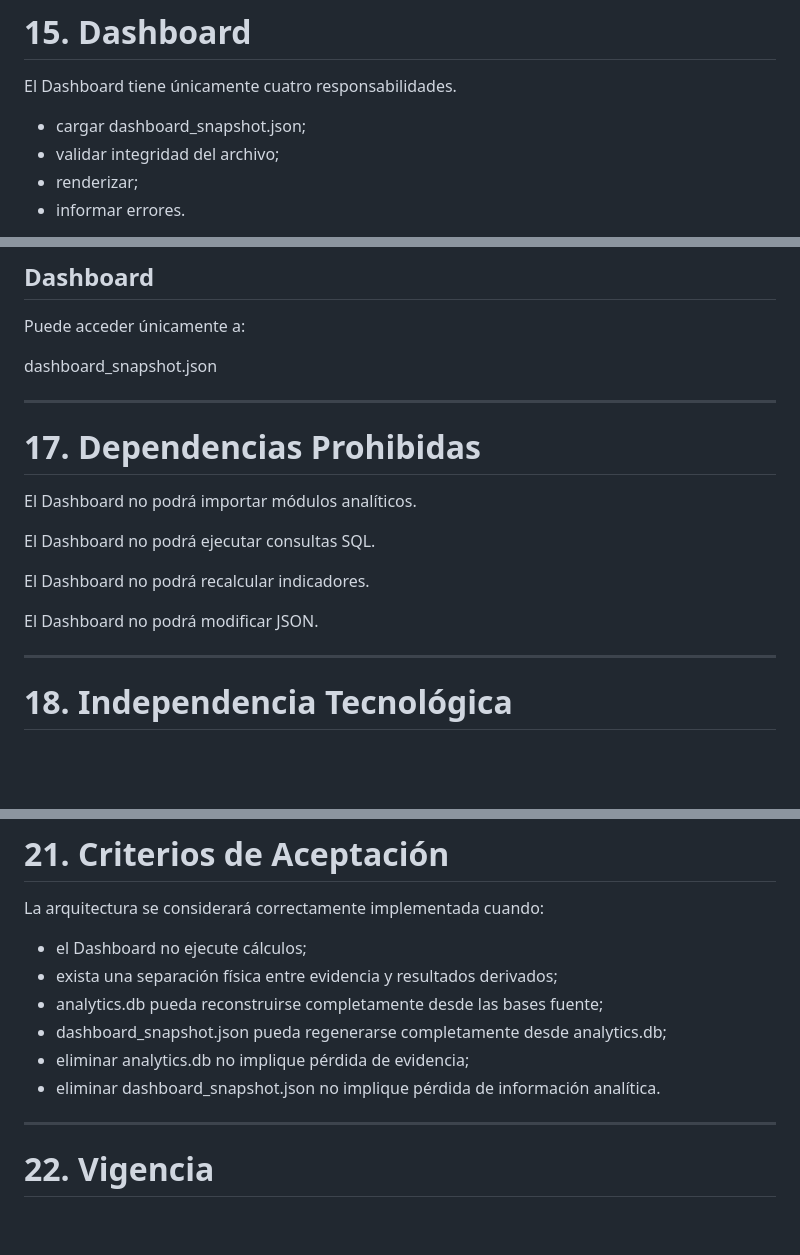
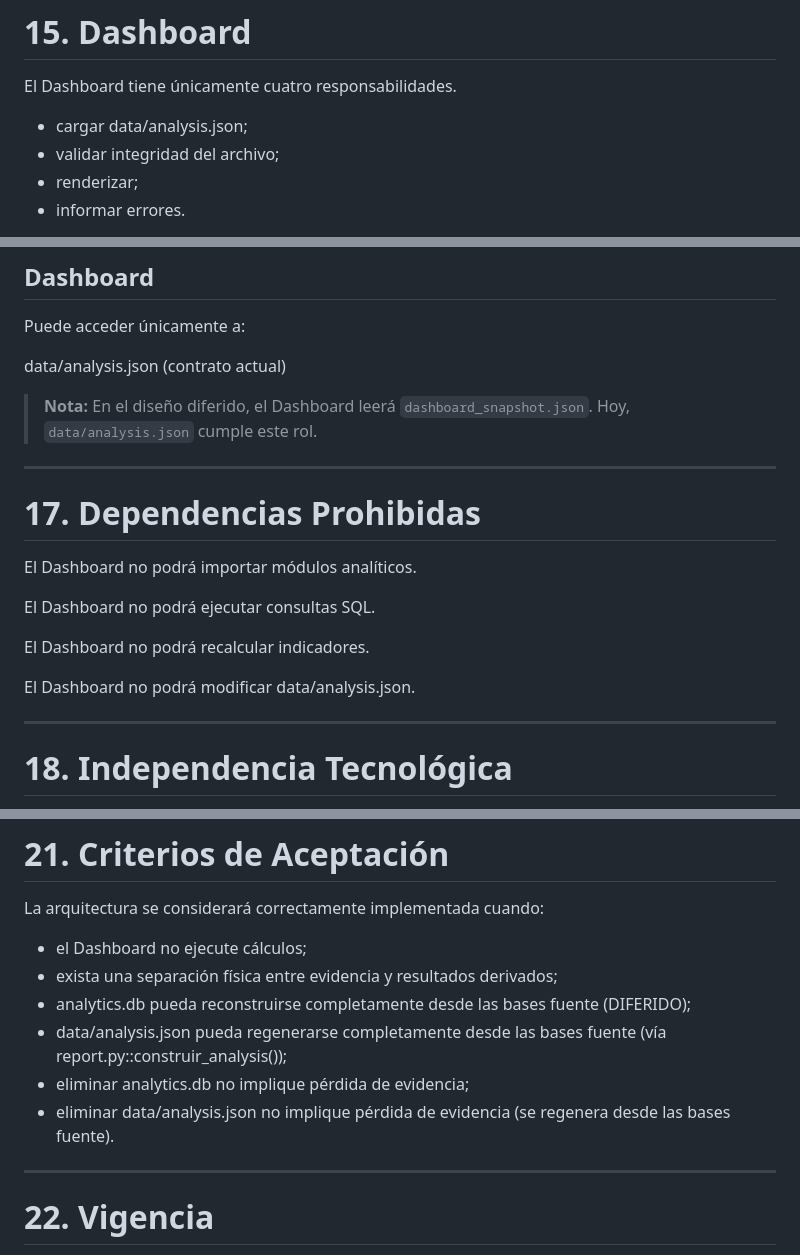
Before and after one commit to Dash-zorvak/scrap, a Markdown page: docs/architecture/002_ARCHITECTURE.md, 3 parts joined by grey strips. Drawn GitHub-style; blank space fills up the shorter version.

```diff
--- a/docs/architecture/002_ARCHITECTURE.md
+++ b/docs/architecture/002_ARCHITECTURE.md
@@ -461,7 +496,7 @@ Nunca modifica indicadores.
 
 El Dashboard tiene únicamente cuatro responsabilidades.
 
-- cargar dashboard_snapshot.json;
+- cargar data/analysis.json;
 - validar integridad del archivo;
 - renderizar;
 - informar errores.
@@ -503,7 +538,9 @@ analytics.db
 
 Puede acceder únicamente a:
 
-dashboard_snapshot.json
+data/analysis.json (contrato actual)
+
+> **Nota:** En el diseño diferido, el Dashboard leerá `dashboard_snapshot.json`. Hoy, `data/analysis.json` cumple este rol.
 
 ---
 
@@ -515,7 +552,7 @@ El Dashboard no podrá ejecutar consultas SQL.
 
 El Dashboard no podrá recalcular indicadores.
 
-El Dashboard no podrá modificar JSON.
+El Dashboard no podrá modificar data/analysis.json.
 
 ---
 
@@ -561,10 +598,10 @@ La arquitectura se considerará correctamente implementada cuando:
 
 - el Dashboard no ejecute cálculos;
 - exista una separación física entre evidencia y resultados derivados;
-- analytics.db pueda reconstruirse completamente desde las bases fuente;
-- dashboard_snapshot.json pueda regenerarse completamente desde analytics.db;
+- analytics.db pueda reconstruirse completamente desde las bases fuente (DIFERIDO);
+- data/analysis.json pueda regenerarse completamente desde las bases fuente (vía report.py::construir_analysis());
 - eliminar analytics.db no implique pérdida de evidencia;
-- eliminar dashboard_snapshot.json no implique pérdida de información analítica.
+- eliminar data/analysis.json no implique pérdida de evidencia (se regenera desde las bases fuente).
 
 ---
 
```
Also changed, not shown: other parts of docs/architecture/002_ARCHITECTURE.md (+76 -41 lines).
